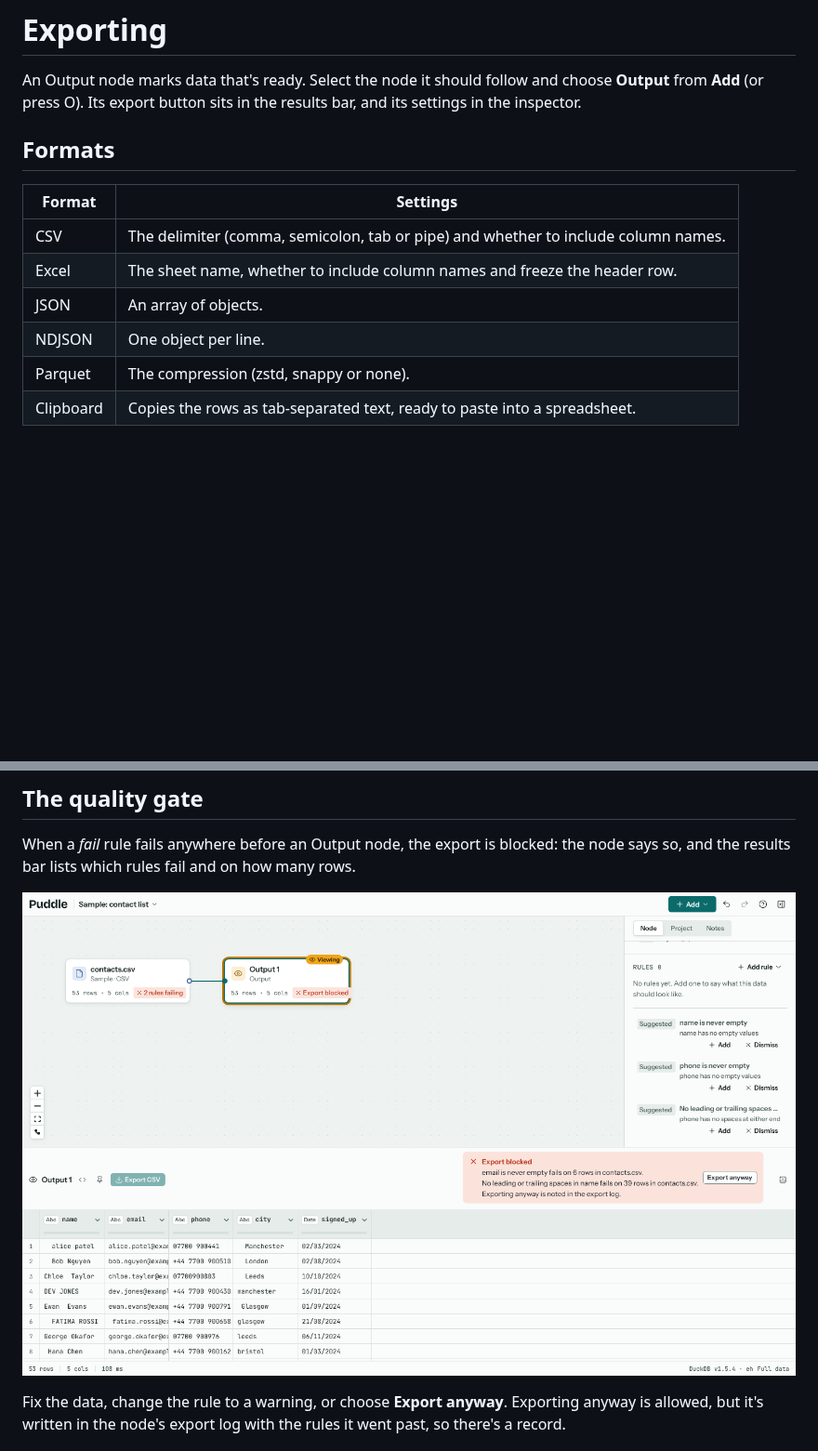
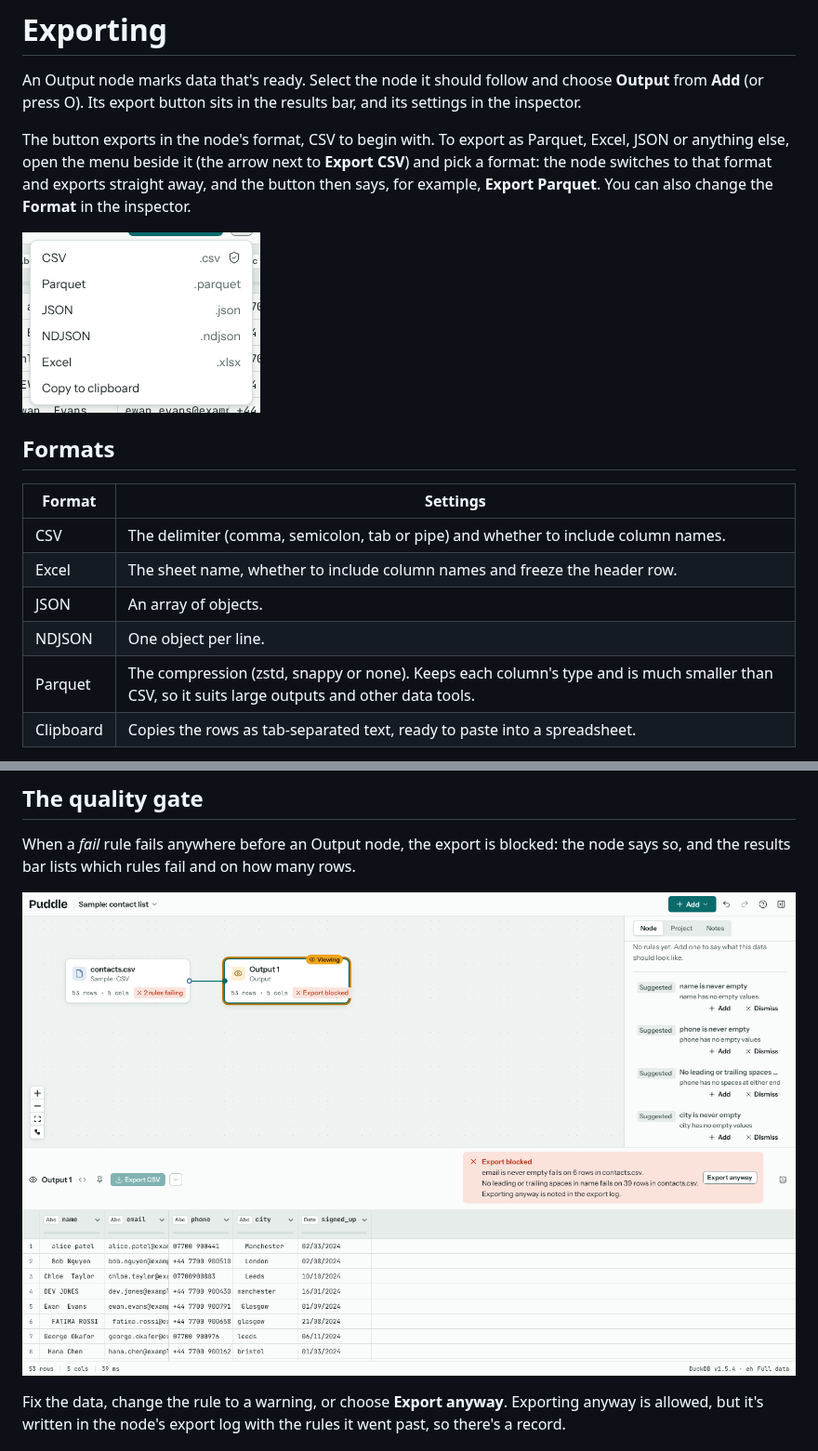
Before and after one commit to kevinmcaleer/puddle, a Markdown page: docs/exporting.md, 2 parts joined by grey strips. Shown at 93% size. Drawn GitHub-style; pictures changed too: docs/_static/screenshots/export-as-menu.png (added), docs/_static/screenshots/export-blocked.png; blank space fills up the shorter version.

```diff
--- a/docs/exporting.md
+++ b/docs/exporting.md
@@ -1,6 +1,10 @@
 # Exporting
 
 An Output node marks data that's ready. Select the node it should follow and choose **Output** from **Add** (or press O). Its export button sits in the results bar, and its settings in the inspector.
+
+The button exports in the node's format, CSV to begin with. To export as Parquet, Excel, JSON or anything else, open the menu beside it (the arrow next to **Export CSV**) and pick a format: the node switches to that format and exports straight away, and the button then says, for example, **Export Parquet**. You can also change the **Format** in the inspector.
+
+![The menu beside the export button, listing every format](_static/screenshots/export-as-menu.png)
 
 ## Formats
 
@@ -10,7 +14,7 @@ An Output node marks data that's ready. Select the node it should follow and cho
 | Excel | The sheet name, whether to include column names and freeze the header row. |
 | JSON | An array of objects. |
 | NDJSON | One object per line. |
-| Parquet | The compression (zstd, snappy or none). |
+| Parquet | The compression (zstd, snappy or none). Keeps each column's type and is much smaller than CSV, so it suits large outputs and other data tools. |
 | Clipboard | Copies the rows as tab-separated text, ready to paste into a spreadsheet. |
 
 The file is named after the node unless you give a **File name**. Exports run inside DuckDB in your browser and download straight from there; nothing is uploaded. They always use the full data, even when you've been editing on a sample.
```
Also changed, not shown: 13 other files.
